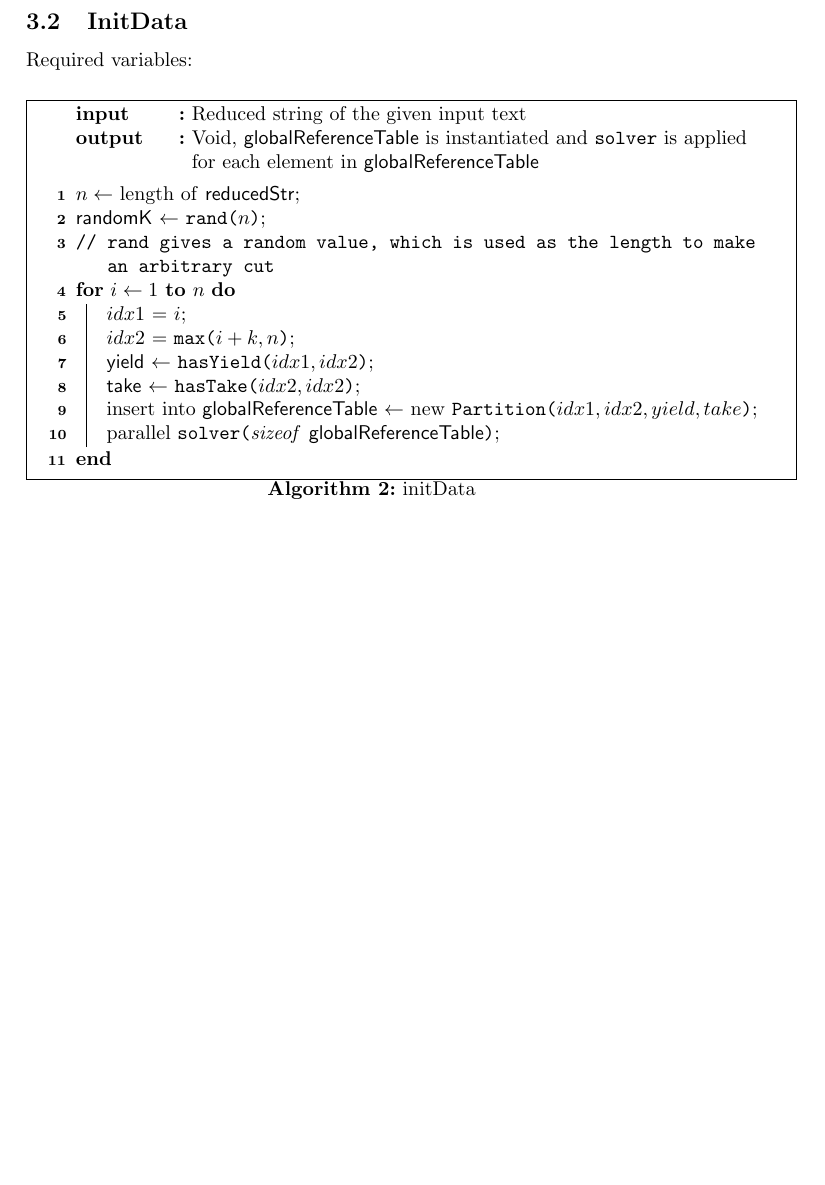
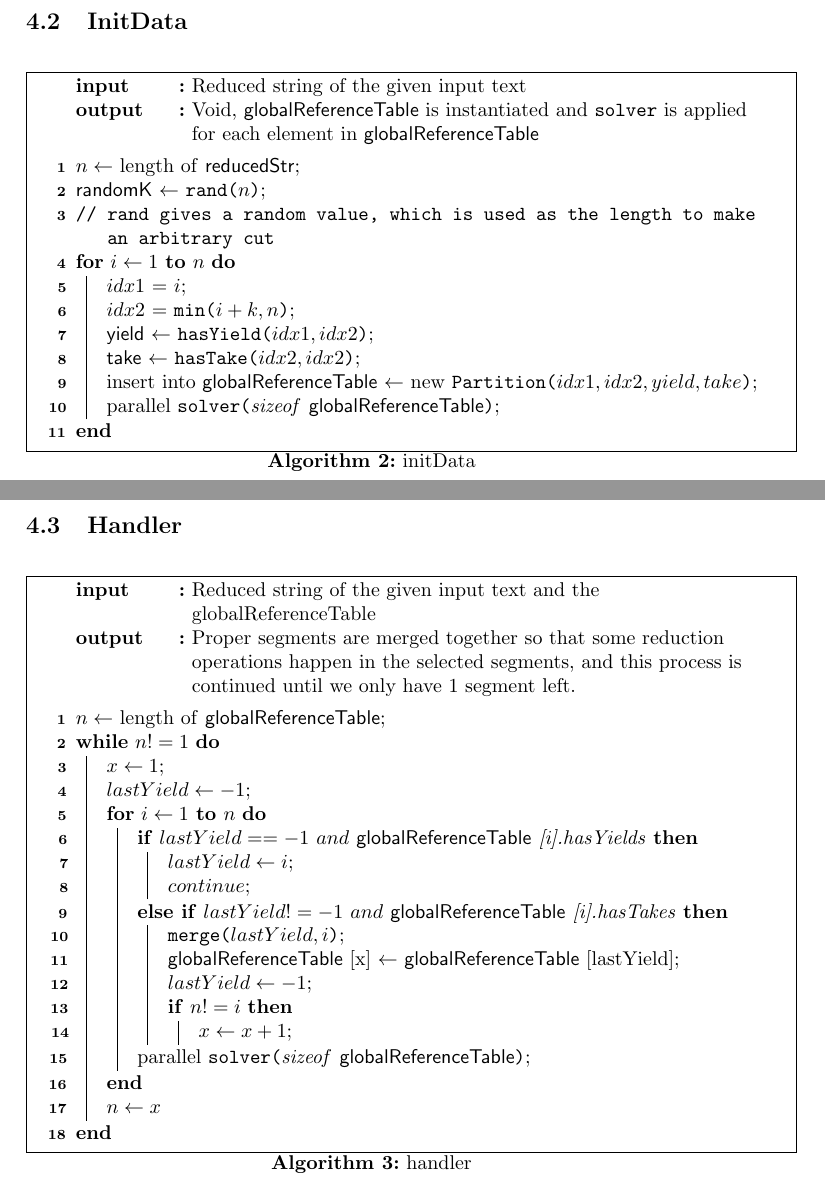
Before and after one commit to rsunny/master-s-Thesis, a LaTeX thesis (latex/thesis.tex): part of page 5 of 5 before the commit and two parts of pages 6 and 7 of 8 after it, the two joined at a grey line, cut so that both start at the same text, the shorter picture padded with empty space. Compiled offline with pdfLaTeX.

Commit message:
added handler and partition class

```diff
--- a/latex/thesis.tex
+++ b/latex/thesis.tex
@@ -126,4 +136,3 @@ Required variables:
-Required variables:
 
 \IncMargin{1em}
 \begin{algorithm}
@@ -141,9 +150,11 @@ Required variables:
 \SetKwFunction{Rand}{rand}
 \SetKwFunction{hasYield}{hasYield}
 \SetKwFunction{hasTake}{hasTake}
-\SetKwFunction{max}{max}
+\SetKwFunction{min}{min}
 
-\SetKwInOut{Input}{input}\SetKwInOut{Output}{output}
+\SetKwInOut{Input}{input}
+\SetKwInOut{Output}{output}
+
 \Input{Reduced string of the given input text}
 \Output{Void, \GT is instantiated and \Solver is applied for each element in \GT}
 \BlankLine
@@ -152,7 +163,7 @@ $n \leftarrow$ length of  \RS\;
 arbitrary cut}\label{cmt}
 \For{$i\leftarrow 1$ \KwTo $n$}{
 	$idx1$ = $i$\;
-	$idx2$ = \max{$i + k, n$}\;
+	$idx2$ = \min{$i + k, n$}\;
 	\yield $\leftarrow$ \hasYield{$idx1, idx2$}\;
 	\take $\leftarrow$ \hasTake{$idx2, idx2$}\;
 	insert into \GT $\leftarrow$ new \Partition{$idx1, idx2, yield, take$}\;
@@ -161,3 +172,49 @@ arbitrary cut}\label{cmt}
 \caption{initData}\label{algo_initData}
 \end{algorithm}\DecMargin{3em}
 
+\newpage
+
+\subsection{Handler}
+
+\IncMargin{3em}
+\begin{algorithm}
+
+% Variables used in the function
+\SetKwData{GT}{globalReferenceTable}
+\SetKwData{LT}{lockTable}
+
+% External functions used in the function
+\SetKwFunction{Solver}{solver}
+\SetKwFunction{Merge}{merge}
+
+\SetKwInOut{Input}{input}
+\SetKwInOut{Output}{output}
+
+\Input{Reduced string of the given input text and the globalReferenceTable}
+\Output{Proper segments are merged together so that some reduction operations happen in the selected segments, and this process is continued until we only have 1 segment left.}
+\BlankLine
+$n \leftarrow$ length of  \GT\;
+\While{$n != 1$}{
+	$x \leftarrow 1$\;
+	$lastYield \leftarrow -1$\;
+	\For{$i \leftarrow 1$ \KwTo $n$}{
+		\uIf{$lastYield == -1$  $and$ \GT[i].hasYields}{
+			$lastYield \leftarrow i$\;
+			$continue$;\
+		}
+		\uElseIf{$lastYield != -1$ $and$  \GT[i].hasTakes}{
+			\Merge{$lastYield, i$}\;
+			\GT[x] $ \leftarrow $ \GT[lastYield]\;
+			$lastYield \leftarrow -1$\;
+			\uIf{$n != i$} {
+				$x \leftarrow x + 1$\;
+			}
+		}
+		parallel \Solver{sizeof  \GT}\;
+	}
+	$n \leftarrow x$
+}
+\caption{handler}\label{algo_handler}
+\end{algorithm}\DecMargin{3em}
+
+\newpage
```
Also changed, not shown: latex/thesis.pdf, latex/thesis.tex (44 more changed lines).
